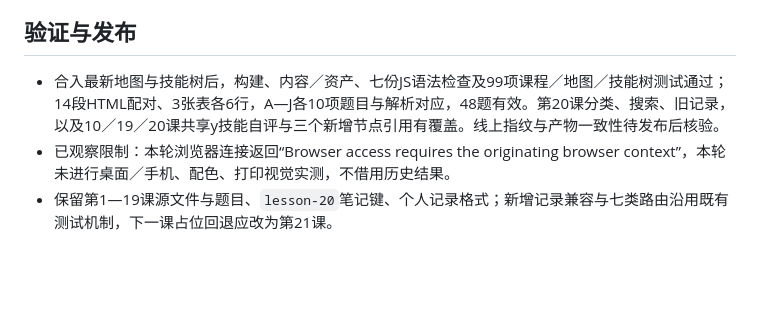
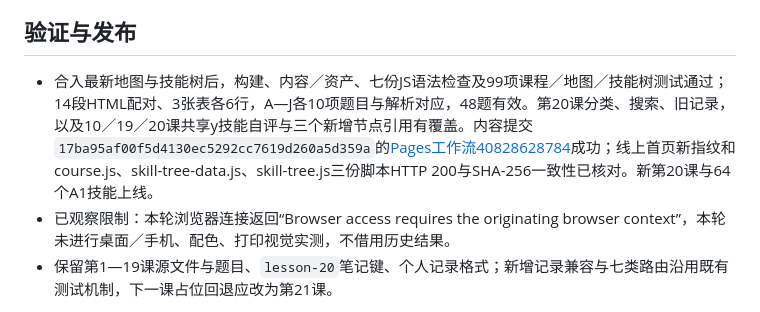
Before and after one commit to mjy-mjy-mjy/bonjour-francais, a Markdown page: lessons/audits/20.md, the part around the change. Rendered like a GitHub page; blank space fills up the shorter version.

Commit message:
Record lesson 20 publication and validation results

```diff
--- a/lessons/audits/20.md
+++ b/lessons/audits/20.md
@@ -36,7 +36,7 @@
 
 ## 验证与发布
 
-- 合入最新地图与技能树后，构建、内容／资产、七份JS语法检查及99项课程／地图／技能树测试通过；14段HTML配对、3张表各6行，A—J各10项题目与解析对应，48题有效。第20课分类、搜索、旧记录，以及10／19／20课共享y技能自评与三个新增节点引用有覆盖。线上指纹与产物一致性待发布后核验。
+- 合入最新地图与技能树后，构建、内容／资产、七份JS语法检查及99项课程／地图／技能树测试通过；14段HTML配对、3张表各6行，A—J各10项题目与解析对应，48题有效。第20课分类、搜索、旧记录，以及10／19／20课共享y技能自评与三个新增节点引用有覆盖。内容提交`17ba95af00f5d4130ec5292cc7619d260a5d359a`的[Pages工作流40828628784](https://github.com/mjy-mjy-mjy/bonjour-francais/actions/runs/40828628784)成功；线上首页新指纹和course.js、skill-tree-data.js、skill-tree.js三份脚本HTTP 200与SHA-256一致性已核对。新第20课与64个A1技能上线。
 - 已观察限制：本轮浏览器连接返回“Browser access requires the originating browser context”，本轮未进行桌面／手机、配色、打印视觉实测，不借用历史结果。
 - 保留第1—19课源文件与题目、`lesson-20`笔记键、个人记录格式；新增记录兼容与七类路由沿用既有测试机制，下一课占位回退应改为第21课。
 
```
Also changed, not shown: docs/PROGRESS.md (+2 -2 lines).
